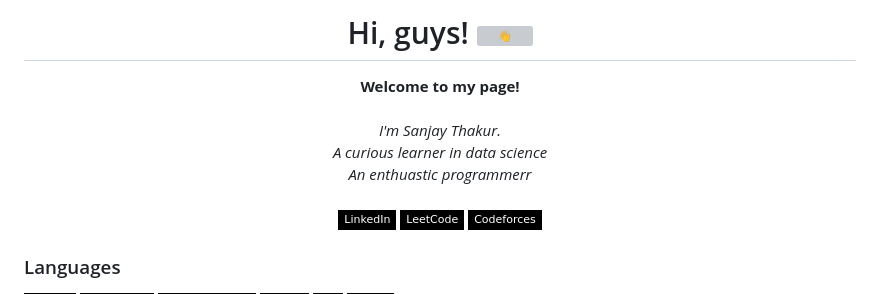
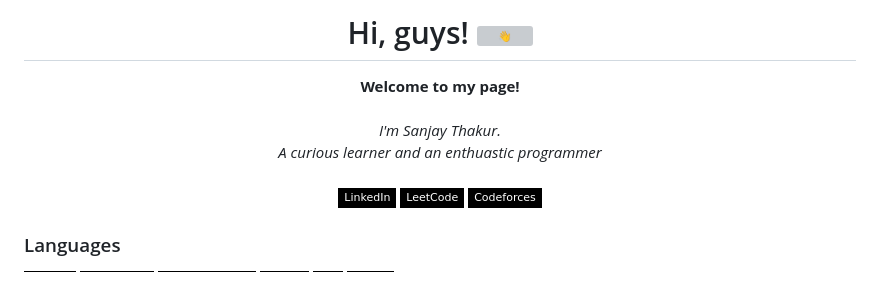
Before and after one commit to sanjay-1458/sanjay-1458, a Markdown page: README.md, the part around one of its changes. Rendered like a GitHub page; badges without logos; grey boxes are pictures that could not be loaded.

```diff
--- a/README.md
+++ b/README.md
@@ -4,8 +4,7 @@
     <b>Welcome to my page!</b><br><br>
     <i>
         I'm Sanjay Thakur.<br>
-        A curious learner in data science<br>
-        An enthuastic programmerr<br>
+        A curious learner and an enthuastic programmer<br>
     </i><br>
     <a href="https://www.linkedin.com/in/sanjay-thakur-b22b19255/">
         <img src="https://img.shields.io/badge/LinkedIn-black?style=flat-square&logo=linkedin" alt="LinkedIn">
```
Also changed, not shown: other parts of README.md (+1 -1 lines).
